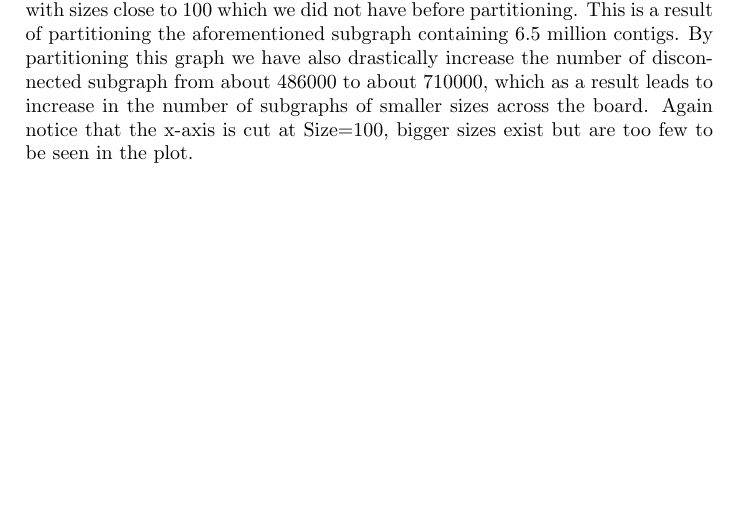
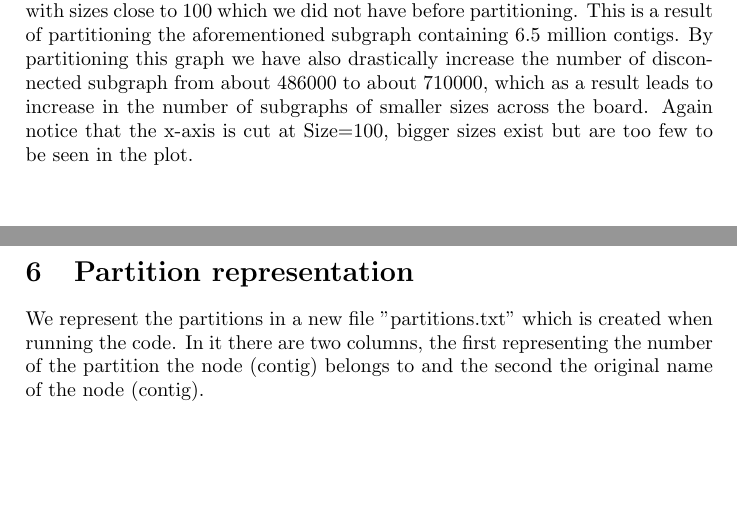
Before and after one commit to janalexandersson/projectDA3018, a LaTeX document (LaTeX/report.tex): part of page 6 of 6 before the commit and two parts of pages 6 and 7 of 7 after it, the two joined at a grey line, cut so that both start at the same text, the shorter picture padded with empty space. Compiled offline with pdfLaTeX.

Commit message:
added partition representatiton

```diff
--- a/LaTeX/report.tex
+++ b/LaTeX/report.tex
@@ -179,5 +179,8 @@ In Figure \bref{fig:sizeafter} we actually have some noticeable number of discon
 
 \bigskip
 
+\section{Partition representation}
+
+We represent the partitions in a new file "partitions.txt" which is created when running the code. In it there are two columns, the first representing the number of the partition the node (contig) belongs to and the second the original name of the node (contig).
 
 \end{document}
```
Also changed, not shown: LaTeX/report.pdf, 3 other files.
